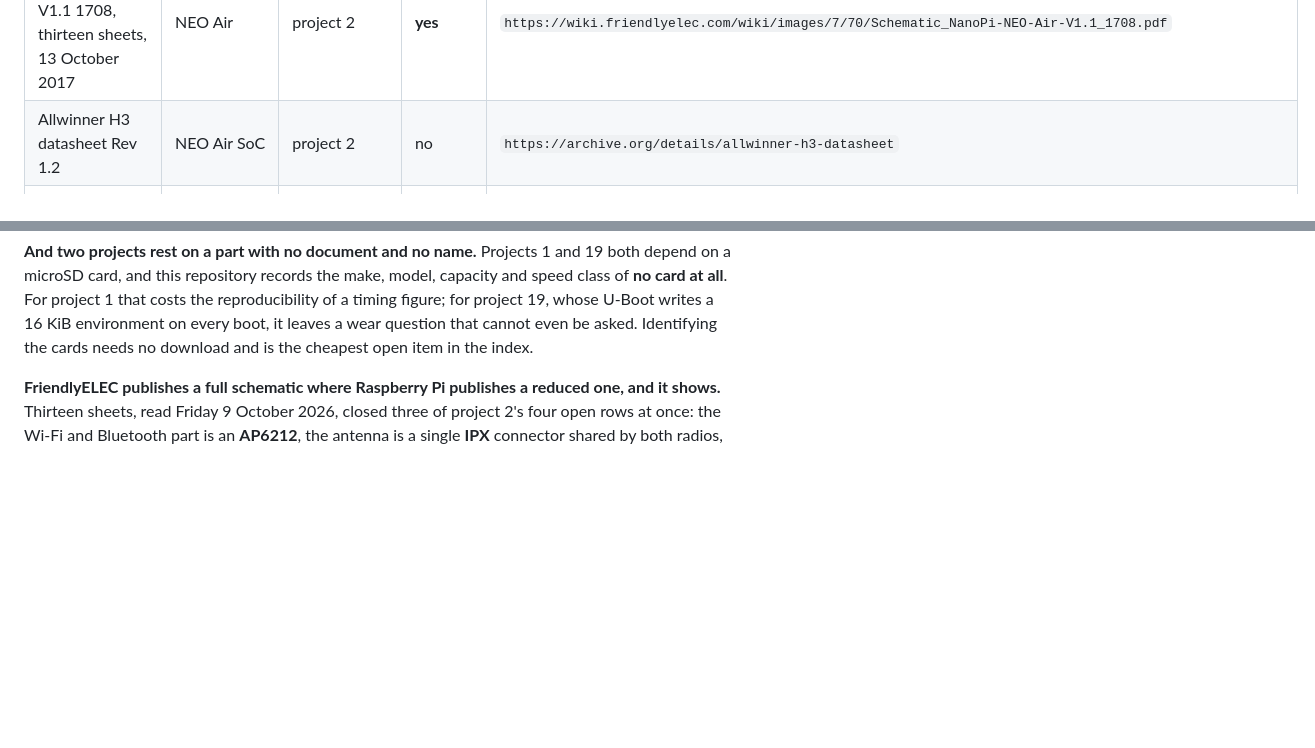
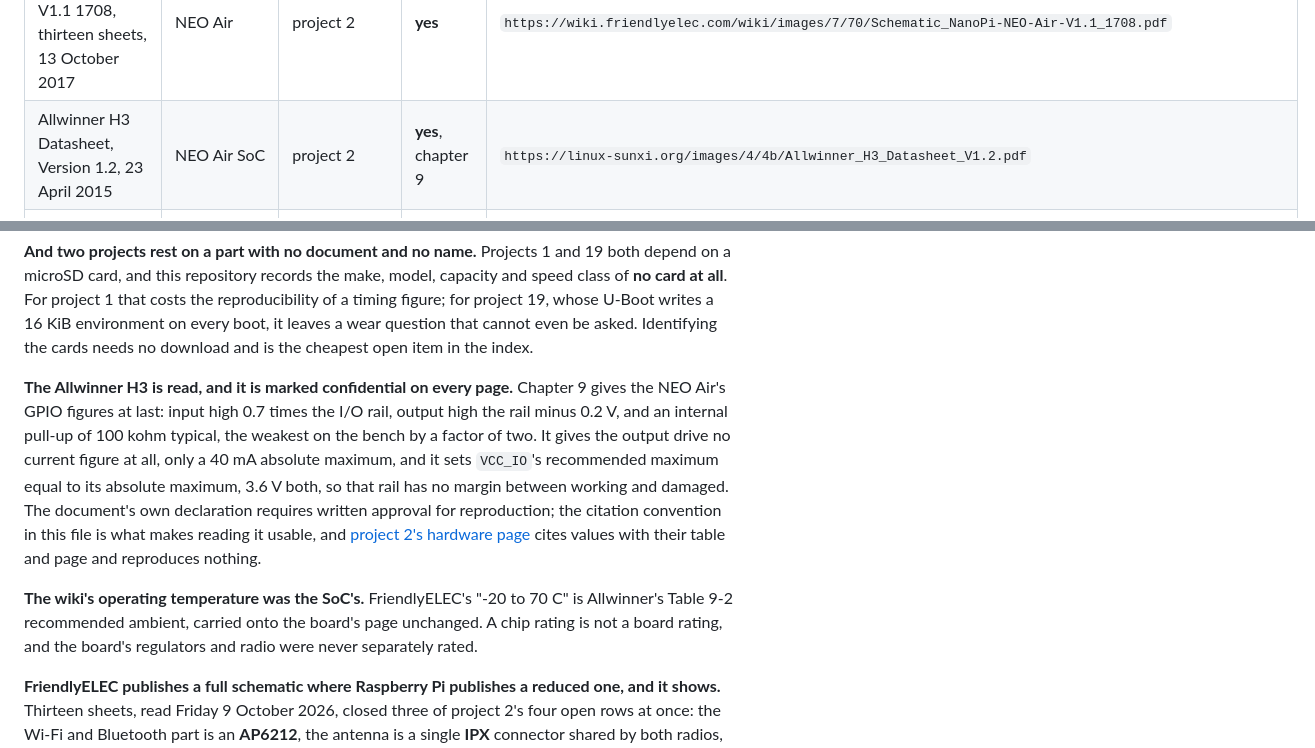
Before and after one commit to ambrosiobing/embedded-linux, a Markdown page: docs/DATASHEETS.md, 2 parts joined by grey strips. GitHub-like rendering; blank space fills up the shorter version.

Commit message:
docs(2): the Allwinner H3, and the NEO Air's GPIO figures at last
Reads chapter 9 of the Allwinner H3 Datasheet, Version 1.2 of 23 April
2015, from the linux-sunxi mirror Joseph supplied, and closes the last
structural gap on project 2's page.

Table 9-3 gives input high at 0.7 times the I/O rail, input low at 0.3
times it, output high at the rail minus 0.2 V and output low at 0.2 V. At
the NEO Air's 3.3 V that is 2.31 V, 0.99 V, 3.1 V and 0.2 V. The internal
pull-up is 100 kohm typical, 50 to 150, which is the weakest on this bench
by a factor of two and permits about 3.5 pF of I2C bus capacitance in the
Sensirion formula. The output drive has no current figure at all; the only
current in the chapter is a 40 mA absolute maximum, which is a damage
threshold and not a specification.

Two things the recommended conditions say that the board's wiki repeated.
The ambient range of -20 to +70 C is Allwinner's Table 9-2, carried onto
FriendlyELEC's page unchanged, so it is a chip rating and the board's
regulators and radio were never separately rated. And VCC_IO's recommended
maximum equals its absolute maximum, 3.6 V in both tables, so that rail
has no margin between working and damaged. That is a fourth shape for the
tally of how parts state their limits, and the least forgiving.

Provenance is stated with more care than usual. Every page carries a
confidential watermark and the declaration requires written approval for
reproduction. The page cites values with their table and page and
reproduces no table, which is what the citation convention requires of
every document and what makes this one usable at all.

```diff
--- a/docs/DATASHEETS.md
+++ b/docs/DATASHEETS.md
@@ -66,7 +66,7 @@ public repository. Three things work better anyway:
 | Raspberry Pi Touch Display product brief, April 2024 | DSI panel | project 13 | **yes** | `https://datasheets.raspberrypi.com/display/7-inch-display-product-brief.pdf` |
 | FriendlyELEC wiki, NanoPi NEO Air, modified 14 November 2023 | NEO Air | project 2 | **yes** | `https://wiki.friendlyelec.com/wiki/index.php/NanoPi_NEO_Air` |
 | NanoPi NEO Air schematic V1.1 1708, thirteen sheets, 13 October 2017 | NEO Air | project 2 | **yes** | `https://wiki.friendlyelec.com/wiki/images/7/70/Schematic_NanoPi-NEO-Air-V1.1_1708.pdf` |
-| Allwinner H3 datasheet Rev 1.2 | NEO Air SoC | project 2 | no | `https://archive.org/details/allwinner-h3-datasheet` |
+| Allwinner H3 Datasheet, Version 1.2, 23 April 2015 | NEO Air SoC | project 2 | **yes**, chapter 9 | `https://linux-sunxi.org/images/4/4b/Allwinner_H3_Datasheet_V1.2.pdf` |
 | PPK2 user guide v1.0.1, document 4461_012, PDF | power profiler | projects 3 and 16, and every current measurement | **yes**, sections 6 and 8 | `https://mm.digikey.com/Volume0/opasdata/d220001/medias/docus/7735/PPK2_User_Guide.pdf` |
 | Nordic PPK2 user guide, HTML | the same guide, abridged | see the warning in project 3 | **yes** | `https://docs.nordicsemi.com/bundle/ug_ppk2/page/UG/ppk/PPK_user_guide_Intro.html` |
 
@@ -247,6 +247,23 @@ that costs the reproducibility of a timing figure; for project 19, whose
 U-Boot writes a 16 KiB environment on every boot, it leaves a wear
 question that cannot even be asked. Identifying the cards needs no
 download and is the cheapest open item in the index.
+
+**The Allwinner H3 is read, and it is marked confidential on every page.**
+Chapter 9 gives the NEO Air's GPIO figures at last: input high 0.7 times
+the I/O rail, output high the rail minus 0.2 V, and an internal pull-up of
+100 kohm typical, the weakest on the bench by a factor of two. It gives
+the output drive no current figure at all, only a 40 mA absolute maximum,
+and it sets `VCC_IO`'s recommended maximum equal to its absolute maximum,
+3.6 V both, so that rail has no margin between working and damaged. The
+document's own declaration requires written approval for reproduction; the
+citation convention in this file is what makes reading it usable, and
+[project 2's hardware page](../projects/02-neo-air-mainline/docs/hardware.md)
+cites values with their table and page and reproduces nothing.
+
+**The wiki's operating temperature was the SoC's.** FriendlyELEC's "-20 to
+70 C" is Allwinner's Table 9-2 recommended ambient, carried onto the
+board's page unchanged. A chip rating is not a board rating, and the
+board's regulators and radio were never separately rated.
 
 **FriendlyELEC publishes a full schematic where Raspberry Pi publishes a
 reduced one, and it shows.** Thirteen sheets, read Friday 9 October 2026,
```
Also changed, not shown: docs/HARDWARE.md (+2 -1 lines), 1 other file.
